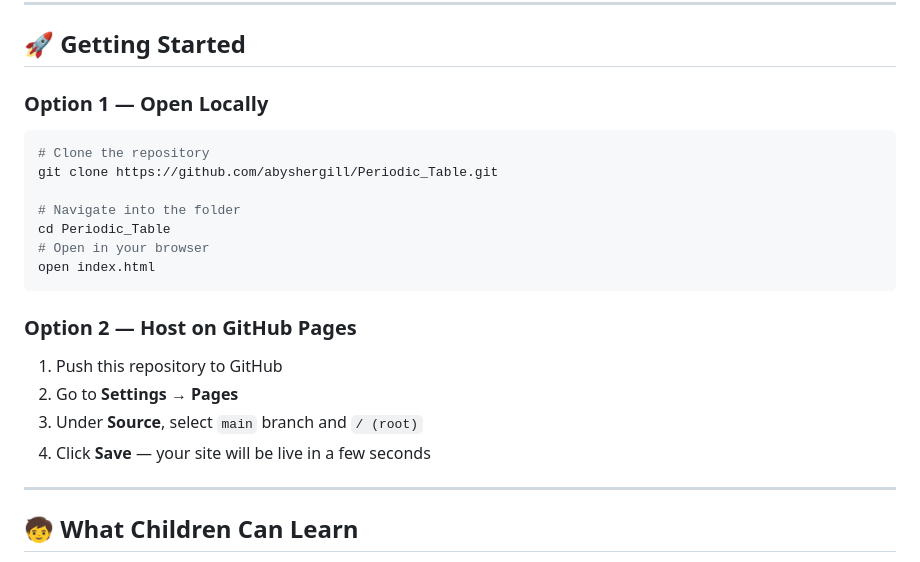
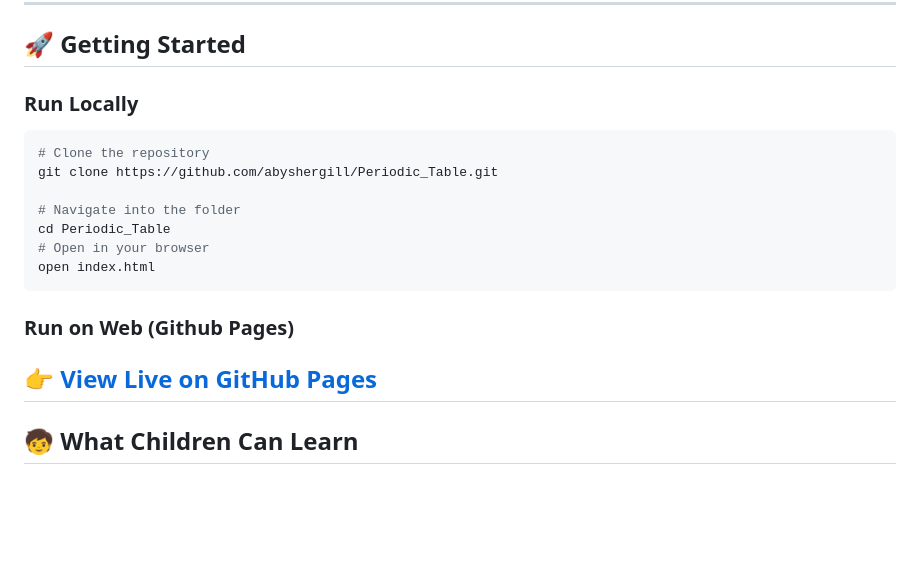
Before and after one commit to abyshergill/Periodic_Table, a Markdown page: README.md, the part around the change. GitHub-like rendering; blank space fills up the shorter version.

Commit message:
Revise README for local and GitHub Pages
Updated instructions for running the project locally and on GitHub Pages.

````diff
--- a/README.md
+++ b/README.md
@@ -41,7 +41,7 @@ A beautiful, fully interactive periodic table built with pure **HTML, CSS, and J
 
 ## 🚀 Getting Started
 
-### Option 1 — Open Locally
+###  Run Locally
 
 ```bash
 # Clone the repository
@@ -52,14 +52,8 @@ cd Periodic_Table
 # Open in your browser
 open index.html
 ```
-
-### Option 2 — Host on GitHub Pages
-
-1. Push this repository to GitHub
-2. Go to **Settings → Pages**
-3. Under **Source**, select `main` branch and `/ (root)`
-4. Click **Save** — your site will be live in a few seconds
-
+### Run on Web (Github Pages)
+👉 **[View Live on GitHub Pages](https://abyshergill.github.io/Periodic_Table/)**
 ---
 
 ## 🧒 What Children Can Learn
````
